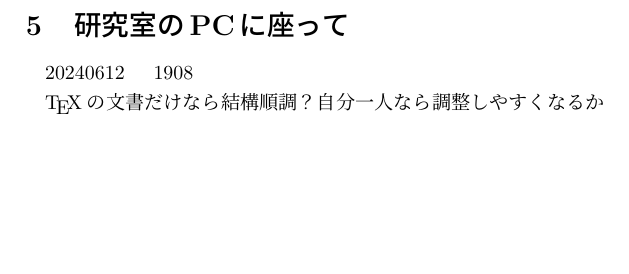
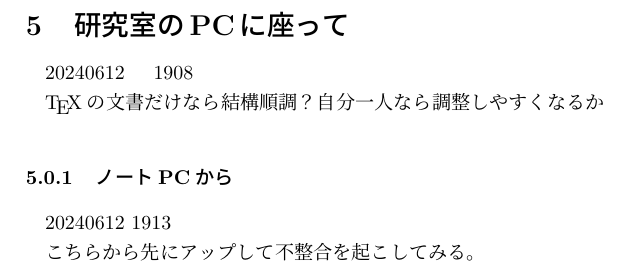
Before and after one commit to sadayakubo/test070707, a LaTeX document (updatetest.tex): part of page 2 of 2, cut so that both start at the same text, the shorter picture padded with empty space. Compiled offline with upLaTeX and dvipdfmx.

Commit message:
ノートが後でいじって、先に更新

```diff
--- a/updatetest.tex
+++ b/updatetest.tex
@@ -35,4 +35,9 @@ tex以外のファイルを無視してくれないなあ
 \TeX の文書だけなら結構順調？
 自分一人なら調整しやすくなるか
 
+\subsubsection{ノートPCから}
+20240612 1913
+
+こちらから先にアップして不整合を起こしてみる。
+
 \end{document}
```
Also changed, not shown: updatetest.pdf, 7 other files.
